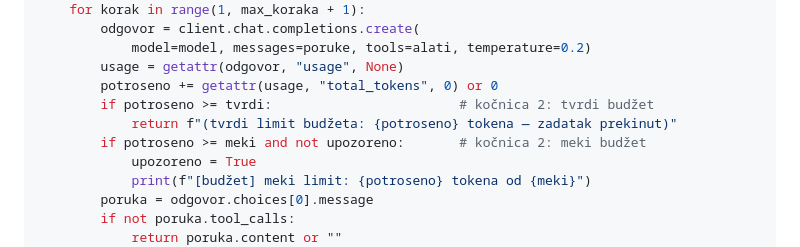
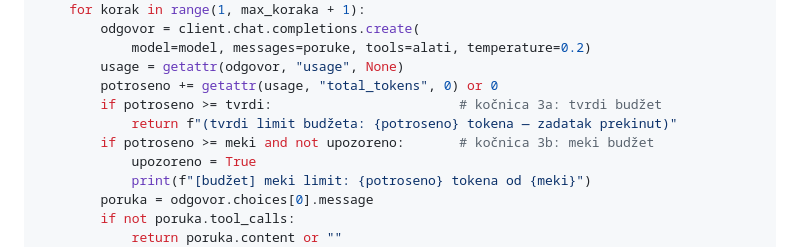
Before and after one commit to acailic/ai-agenti, a Markdown page: radionice/radionica-03-agent-od-nule.md, the part around the change. GitHub-like rendering.

```diff
--- a/radionice/radionica-03-agent-od-nule.md
+++ b/radionice/radionica-03-agent-od-nule.md
@@ -361,9 +361,9 @@ def agent_sa_kocnicama(client, model, zadatak: str, max_koraka: int = 20,
             model=model, messages=poruke, tools=alati, temperature=0.2)
         usage = getattr(odgovor, "usage", None)
         potroseno += getattr(usage, "total_tokens", 0) or 0
-        if potroseno >= tvrdi:                        # kočnica 2: tvrdi budžet
+        if potroseno >= tvrdi:                        # kočnica 3a: tvrdi budžet
             return f"(tvrdi limit budžeta: {potroseno} tokena — zadatak prekinut)"
-        if potroseno >= meki and not upozoreno:       # kočnica 2: meki budžet
+        if potroseno >= meki and not upozoreno:       # kočnica 3b: meki budžet
             upozoreno = True
             print(f"[budžet] meki limit: {potroseno} tokena od {meki}")
         poruka = odgovor.choices[0].message
```
Also changed, not shown: moduli/modul-10-zavrsni-projekat.md (+6 -3 lines), radionice/radionica-05-evaluacija.md (+7 -5 lines).
